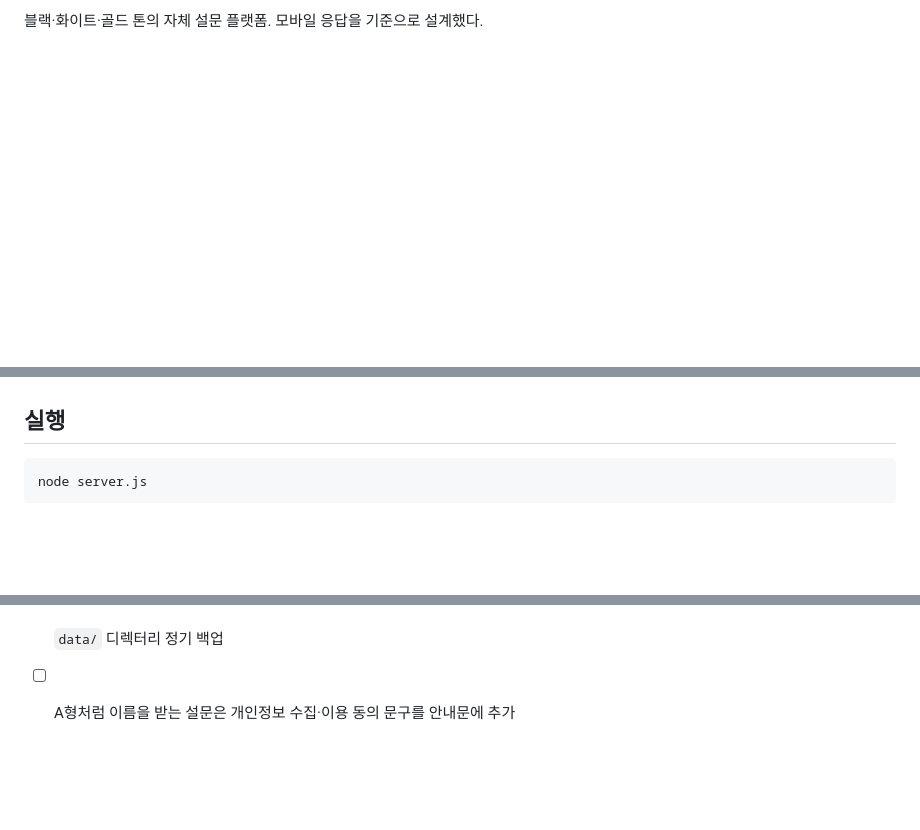
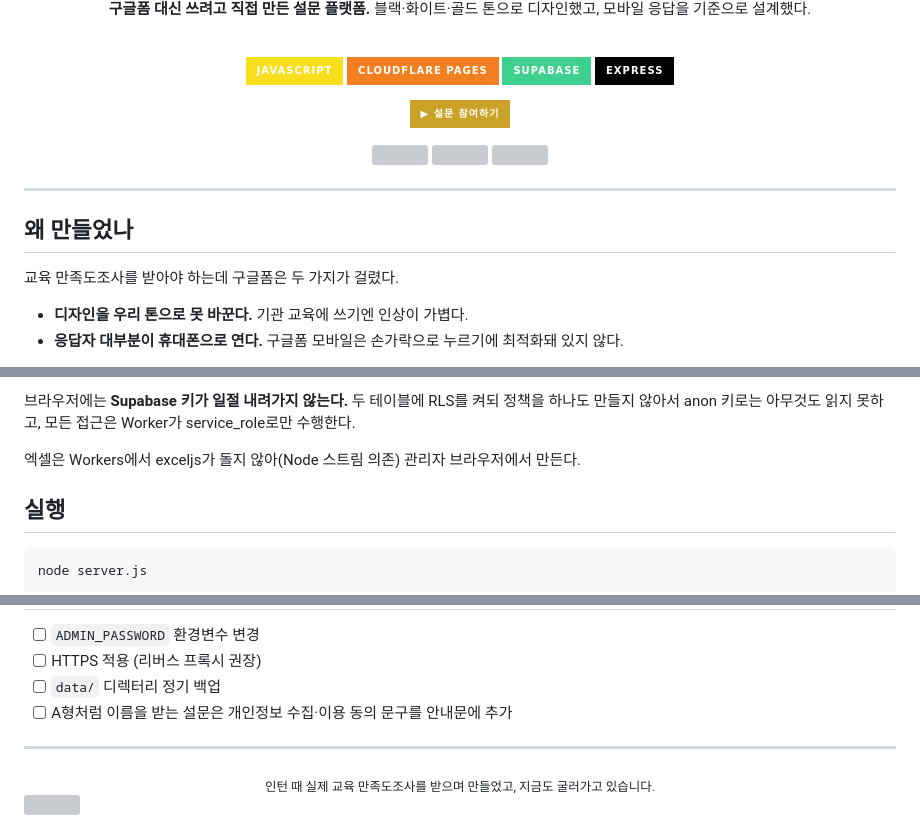
Before and after one commit to ch0717ch/fki-survey, a Markdown page: README.md, 3 parts joined by grey strips. GitHub-like rendering; badges without logos; blank space fills up the shorter version; grey boxes are pictures that could not be loaded.

Commit message:
README 에 시각 요소와 설계 배경 추가
핀에 걸어둔 공개 저장소인데 본문만 있고 꾸밈이 없었다.

- 상단/하단 배너, 기술 배지, 배포 사이트 바로가기 추가
- '왜 만들었나' 절 추가 (구글폼 대신 만든 이유, 모바일 기준 설계)
- mermaid 로 데이터 흐름도 추가, 브라우저에 키가 내려가지 않는 구조 명시

```diff
--- a/README.md
+++ b/README.md
@@ -2,2 +2,30 @@
 
-블랙·화이트·골드 톤의 자체 설문 플랫폼. 모바일 응답을 기준으로 설계했다.
+<div align="center">
+
+**구글폼 대신 쓰려고 직접 만든 설문 플랫폼.**
+블랙·화이트·골드 톤으로 디자인했고, 모바일 응답을 기준으로 설계했다.
+
+<br/>
+
+![](https://img.shields.io/badge/JavaScript-F7DF1E?style=for-the-badge&logo=javascript&logoColor=black)
+![](https://img.shields.io/badge/Cloudflare_Pages-F38020?style=for-the-badge&logo=cloudflare&logoColor=white)
+![](https://img.shields.io/badge/Supabase-3FCF8E?style=for-the-badge&logo=supabase&logoColor=white)
+![](https://img.shields.io/badge/Express-000000?style=for-the-badge&logo=express&logoColor=white)
+
+[![사이트 열기](https://img.shields.io/badge/▶_설문_참여하기-C9A227?style=for-the-badge&logoColor=0B0B0C)](https://fki-survey.pages.dev)
+
+![](https://img.shields.io/github/last-commit/ch0717ch/fki-survey?style=flat-square&color=C9A227&label=최근%20작업)
+![](https://img.shields.io/github/languages/code-size/ch0717ch/fki-survey?style=flat-square&color=8A6D14&label=코드%20크기)
+![](https://img.shields.io/github/commit-activity/t/ch0717ch/fki-survey?style=flat-square&color=0B0B0C&label=커밋)
+
+</div>
+
+---
+
+## 왜 만들었나
+
+교육 만족도조사를 받아야 하는데 구글폼은 두 가지가 걸렸다.
+
+- **디자인을 우리 톤으로 못 바꾼다.** 기관 교육에 쓰기엔 인상이 가볍다.
+- **응답자 대부분이 휴대폰으로 연다.** 구글폼 모바일은 손가락으로 누르기에 최적화돼 있지 않다.
+
@@ -4,3 +52,8 @@
+브라우저에는 **Supabase 키가 일절 내려가지 않는다.** 두 테이블에 RLS를 켜되 정책을
+하나도 만들지 않아서 anon 키로는 아무것도 읽지 못하고, 모든 접근은 Worker가
+service_role로만 수행한다.
+
+엑셀은 Workers에서 exceljs가 돌지 않아(Node 스트림 의존) 관리자 브라우저에서 만든다.
 
 ## 실행
 
@@ -82,3 +135,11 @@ set ADMIN_PASSWORD=원하는비밀번호 && node server.js
 - [ ] HTTPS 적용 (리버스 프록시 권장)
 - [ ] `data/` 디렉터리 정기 백업
 - [ ] A형처럼 이름을 받는 설문은 개인정보 수집·이용 동의 문구를 안내문에 추가
+
+---
+
+<div align="center">
+<sub>인턴 때 실제 교육 만족도조사를 받으며 만들었고, 지금도 굴러가고 있습니다.</sub>
+</div>
+
+<img width="100%" src="https://capsule-render.vercel.app/api?type=waving&color=0:C9A227,55:8A6D14,100:0B0B0C&height=120&section=footer" alt="" />
```
Also changed, not shown: other parts of README.md (+21 -1 lines).
